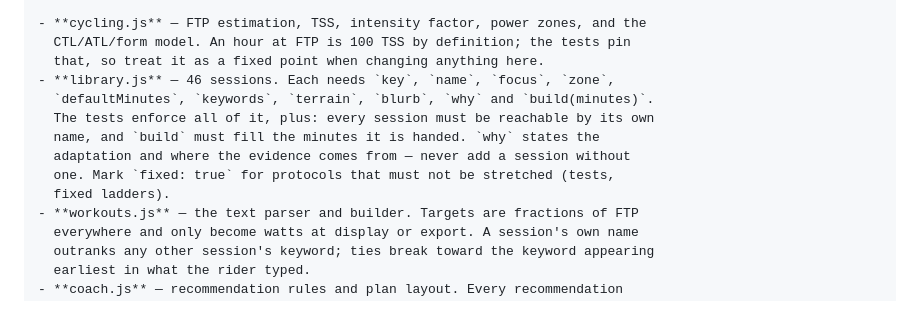
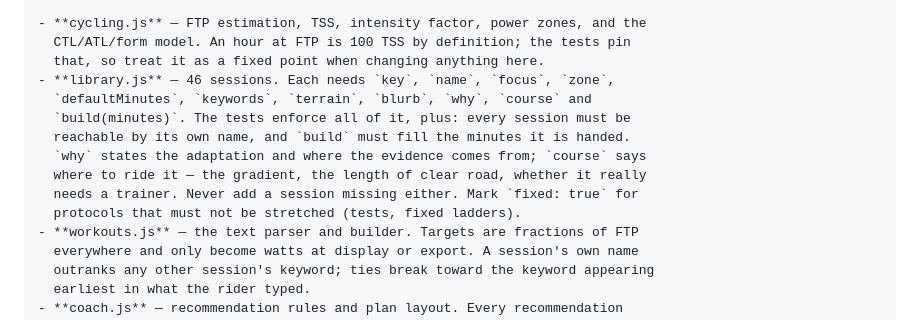
Before and after one commit to myofamilyhealth/AI-Training-Plan-, a Markdown page: CLAUDE.md, the part around the change. Drawn GitHub-style.

Commit message:
Record the course field as a library requirement
Every session must say where to ride it, and the tests already enforce that.
The contributor notes did not mention it, which is how a session gets added
without one.

Co-Authored-By: Claude Opus 5 <noreply@anthropic.com>
Claude-Session: https://claude.ai/code/session_014sZBxMKAD5rJuFUzC33bYn

```diff
--- a/CLAUDE.md
+++ b/CLAUDE.md
@@ -126,12 +126,13 @@ Python and the JavaScript suites together.
   CTL/ATL/form model. An hour at FTP is 100 TSS by definition; the tests pin
   that, so treat it as a fixed point when changing anything here.
 - **library.js** — 46 sessions. Each needs `key`, `name`, `focus`, `zone`,
-  `defaultMinutes`, `keywords`, `terrain`, `blurb`, `why` and `build(minutes)`.
-  The tests enforce all of it, plus: every session must be reachable by its own
-  name, and `build` must fill the minutes it is handed. `why` states the
-  adaptation and where the evidence comes from — never add a session without
-  one. Mark `fixed: true` for protocols that must not be stretched (tests,
-  fixed ladders).
+  `defaultMinutes`, `keywords`, `terrain`, `blurb`, `why`, `course` and
+  `build(minutes)`. The tests enforce all of it, plus: every session must be
+  reachable by its own name, and `build` must fill the minutes it is handed.
+  `why` states the adaptation and where the evidence comes from; `course` says
+  where to ride it — the gradient, the length of clear road, whether it really
+  needs a trainer. Never add a session missing either. Mark `fixed: true` for
+  protocols that must not be stretched (tests, fixed ladders).
 - **workouts.js** — the text parser and builder. Targets are fractions of FTP
   everywhere and only become watts at display or export. A session's own name
   outranks any other session's keyword; ties break toward the keyword appearing
```
